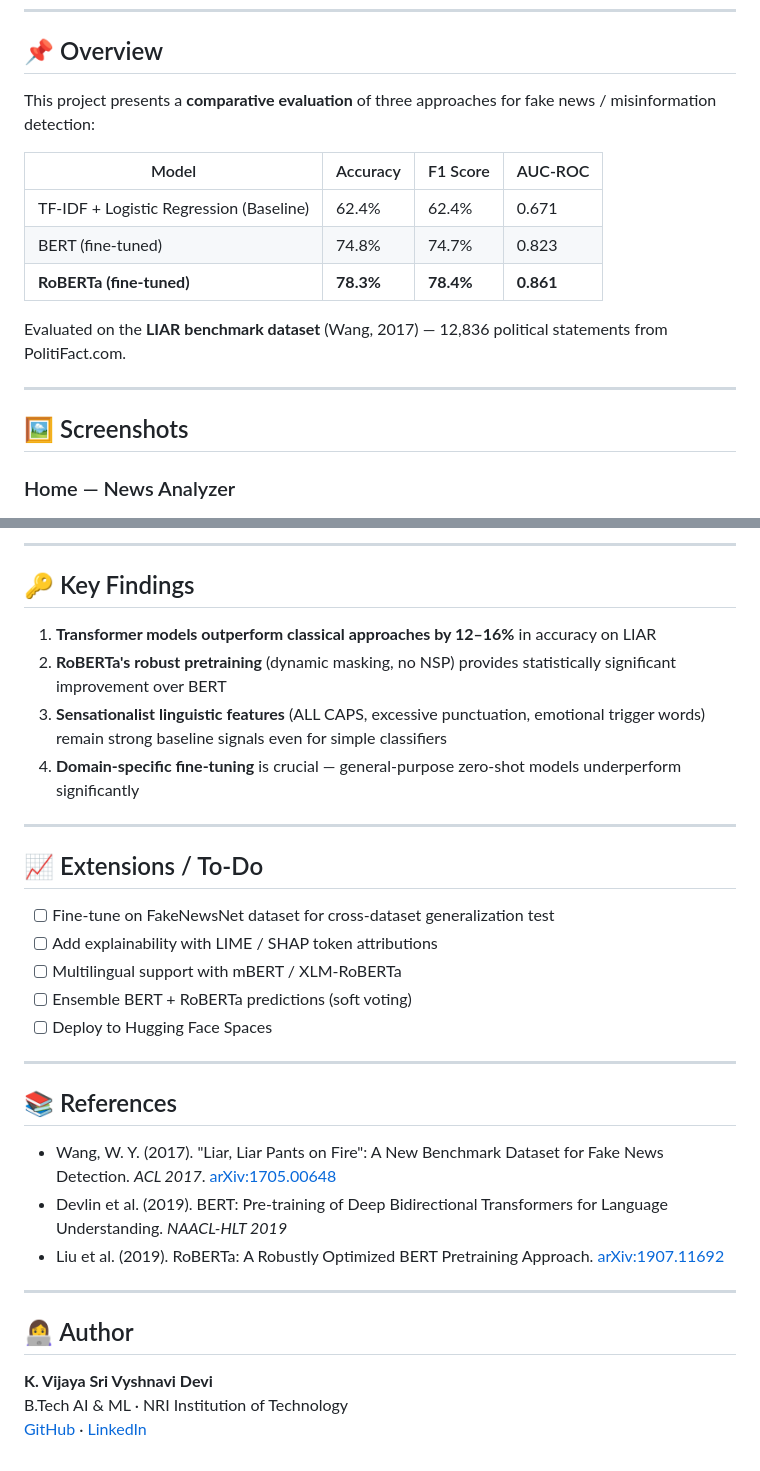
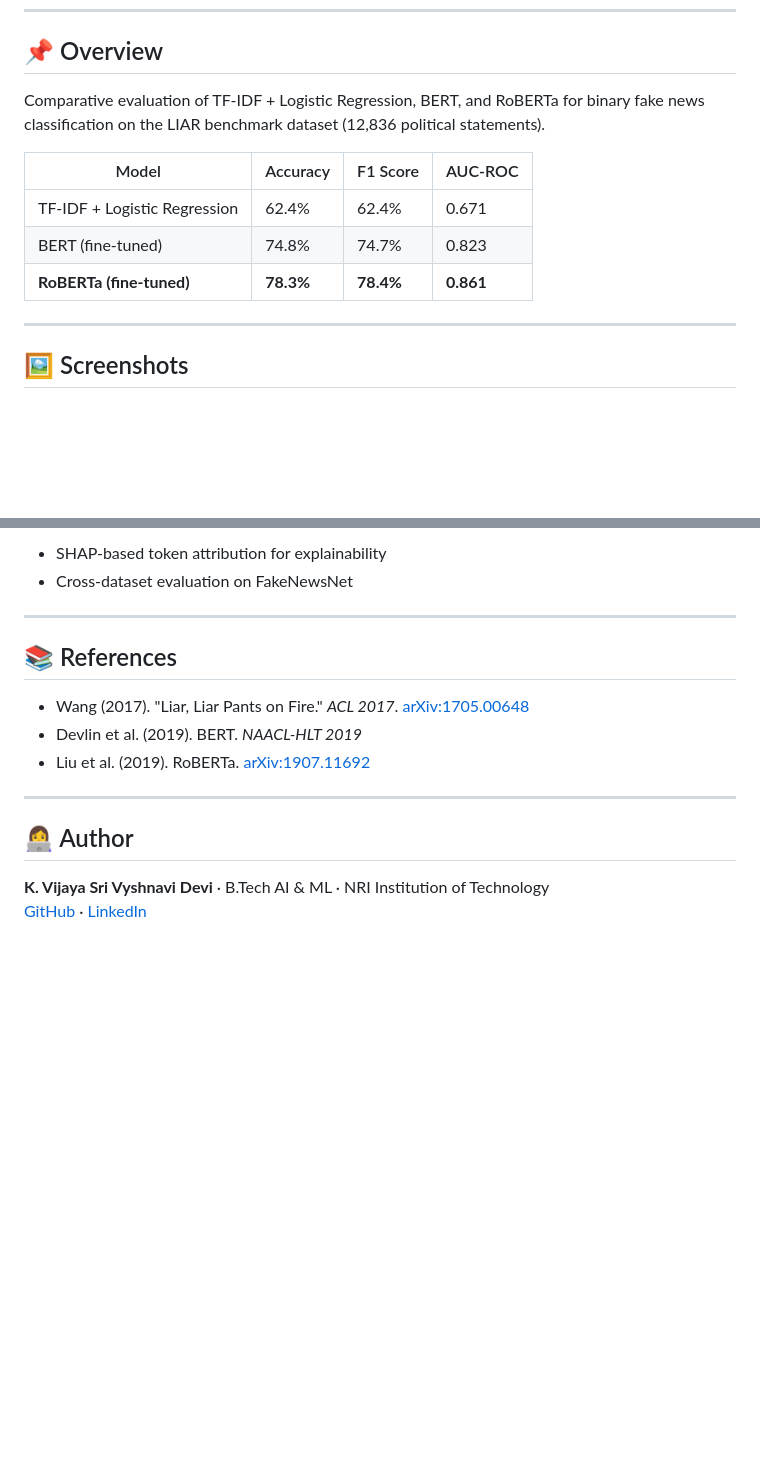
Before and after one commit to kambhampati-vijaya-sri-vyshnavi-devi89/fake-news-detector, a Markdown page: README.md, 2 parts joined by grey strips. Drawn GitHub-style; blank space fills up the shorter version.

```diff
--- a/README.md
+++ b/README.md
@@ -12,19 +12,16 @@
 
 ## 📌 Overview
 
-This project presents a **comparative evaluation** of three approaches for fake news / misinformation detection:
+Comparative evaluation of TF-IDF + Logistic Regression, BERT, and RoBERTa for binary fake news classification on the LIAR benchmark dataset (12,836 political statements).
 
 | Model | Accuracy | F1 Score | AUC-ROC |
 |---|---|---|---|
-| TF-IDF + Logistic Regression (Baseline) | 62.4% | 62.4% | 0.671 |
+| TF-IDF + Logistic Regression | 62.4% | 62.4% | 0.671 |
 | BERT (fine-tuned) | 74.8% | 74.7% | 0.823 |
 | **RoBERTa (fine-tuned)** | **78.3%** | **78.4%** | **0.861** |
-
-Evaluated on the **LIAR benchmark dataset** (Wang, 2017) — 12,836 political statements from PolitiFact.com.
 
 ---
 
 ## 🖼 Screenshots
 
-### Home — News Analyzer
 ![Home](screenshots/home.png)
@@ -179,34 +97,17 @@ Label Distribution (binary):
----
-
-## 🔑 Key Findings
-
-1. **Transformer models outperform classical approaches by 12–16%** in accuracy on LIAR
-2. **RoBERTa's robust pretraining** (dynamic masking, no NSP) provides statistically significant improvement over BERT
-3. **Sensationalist linguistic features** (ALL CAPS, excessive punctuation, emotional trigger words) remain strong baseline signals even for simple classifiers
-4. **Domain-specific fine-tuning** is crucial — general-purpose zero-shot models underperform significantly
-
----
-
-## 📈 Extensions / To-Do
-
-- [ ] Fine-tune on FakeNewsNet dataset for cross-dataset generalization test
-- [ ] Add explainability with LIME / SHAP token attributions
-- [ ] Multilingual support with mBERT / XLM-RoBERTa
-- [ ] Ensemble BERT + RoBERTa predictions (soft voting)
-- [ ] Deploy to Hugging Face Spaces
+- SHAP-based token attribution for explainability
+- Cross-dataset evaluation on FakeNewsNet
 
 ---
 
 ## 📚 References
 
-- Wang, W. Y. (2017). "Liar, Liar Pants on Fire": A New Benchmark Dataset for Fake News Detection. *ACL 2017*. [arXiv:1705.00648](https://arxiv.org/abs/1705.00648)
-- Devlin et al. (2019). BERT: Pre-training of Deep Bidirectional Transformers for Language Understanding. *NAACL-HLT 2019*
-- Liu et al. (2019). RoBERTa: A Robustly Optimized BERT Pretraining Approach. [arXiv:1907.11692](https://arxiv.org/abs/1907.11692)
+- Wang (2017). "Liar, Liar Pants on Fire." *ACL 2017*. [arXiv:1705.00648](https://arxiv.org/abs/1705.00648)
+- Devlin et al. (2019). BERT. *NAACL-HLT 2019*
+- Liu et al. (2019). RoBERTa. [arXiv:1907.11692](https://arxiv.org/abs/1907.11692)
 
 ---
 
 ## 👩‍💻 Author
 
-**K. Vijaya Sri Vyshnavi Devi**
-B.Tech AI & ML · NRI Institution of Technology
-[GitHub](https://github.com) · [LinkedIn](https://linkedin.com)
+**K. Vijaya Sri Vyshnavi Devi** · B.Tech AI & ML · NRI Institution of Technology
+[GitHub](https://github.com/kambhampati-vijaya-sri-vyshnavi-devi89) · [LinkedIn](https://www.linkedin.com/in/vijaya-sri-vyshnavi-devi-kambhampati/)
```
Also changed, not shown: other parts of README.md (+41 -120 lines).
